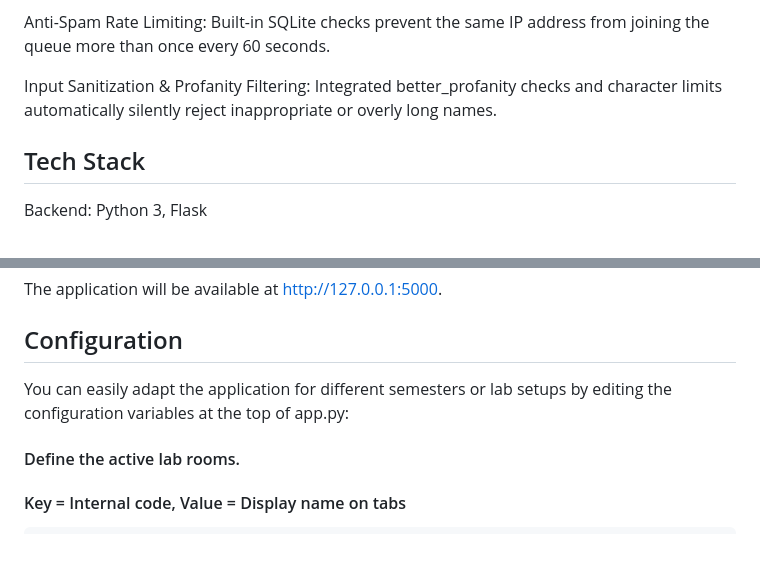
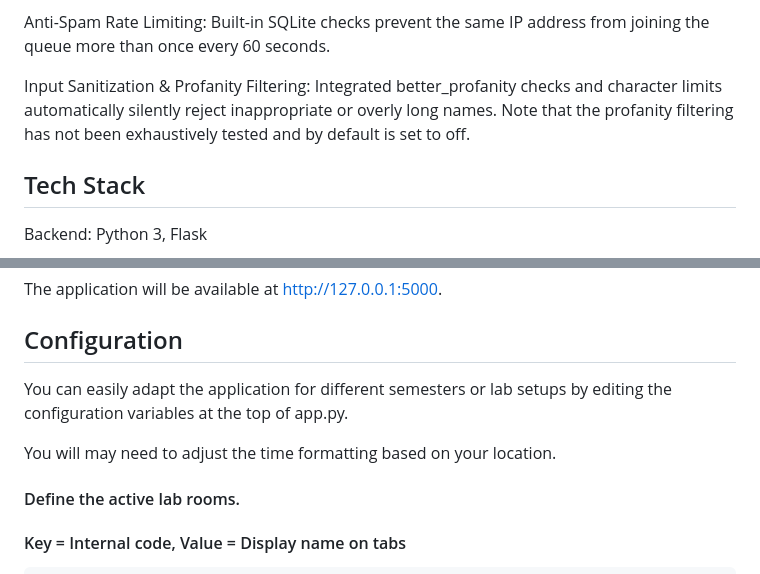
Before and after one commit to christopherburger/LabQueue, a Markdown page: README.md, 2 parts joined by grey strips. Rendered like a GitHub page; blank space fills up the shorter version.

```diff
--- a/README.md
+++ b/README.md
@@ -17,7 +17,7 @@ IP-Based Audit Logging: All queue joins, cancellations, and resolutions are logg
 
 Anti-Spam Rate Limiting: Built-in SQLite checks prevent the same IP address from joining the queue more than once every 60 seconds.
 
-Input Sanitization & Profanity Filtering: Integrated better_profanity checks and character limits automatically silently reject inappropriate or overly long names.
+Input Sanitization & Profanity Filtering: Integrated better_profanity checks and character limits automatically silently reject inappropriate or overly long names. Note that the profanity filtering has not been exhaustively tested and by default is set to off.
 
 ## Tech Stack
 
@@ -58,7 +58,9 @@ The application will be available at http://127.0.0.1:5000.
 
 ## Configuration
 
-You can easily adapt the application for different semesters or lab setups by editing the configuration variables at the top of app.py:
+You can easily adapt the application for different semesters or lab setups by editing the configuration variables at the top of app.py.
+
+You will may need to adjust the time formatting based on your location.
 
 #### Define the active lab rooms.
 
```
